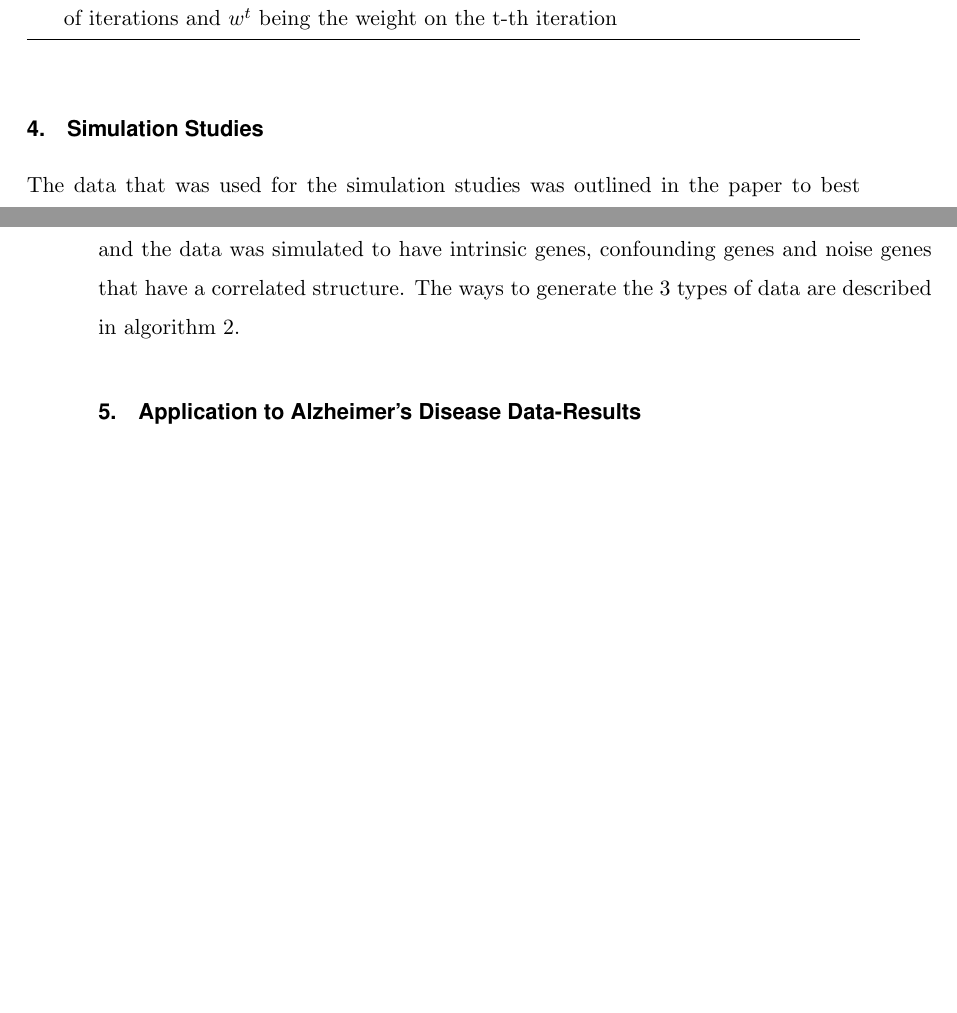
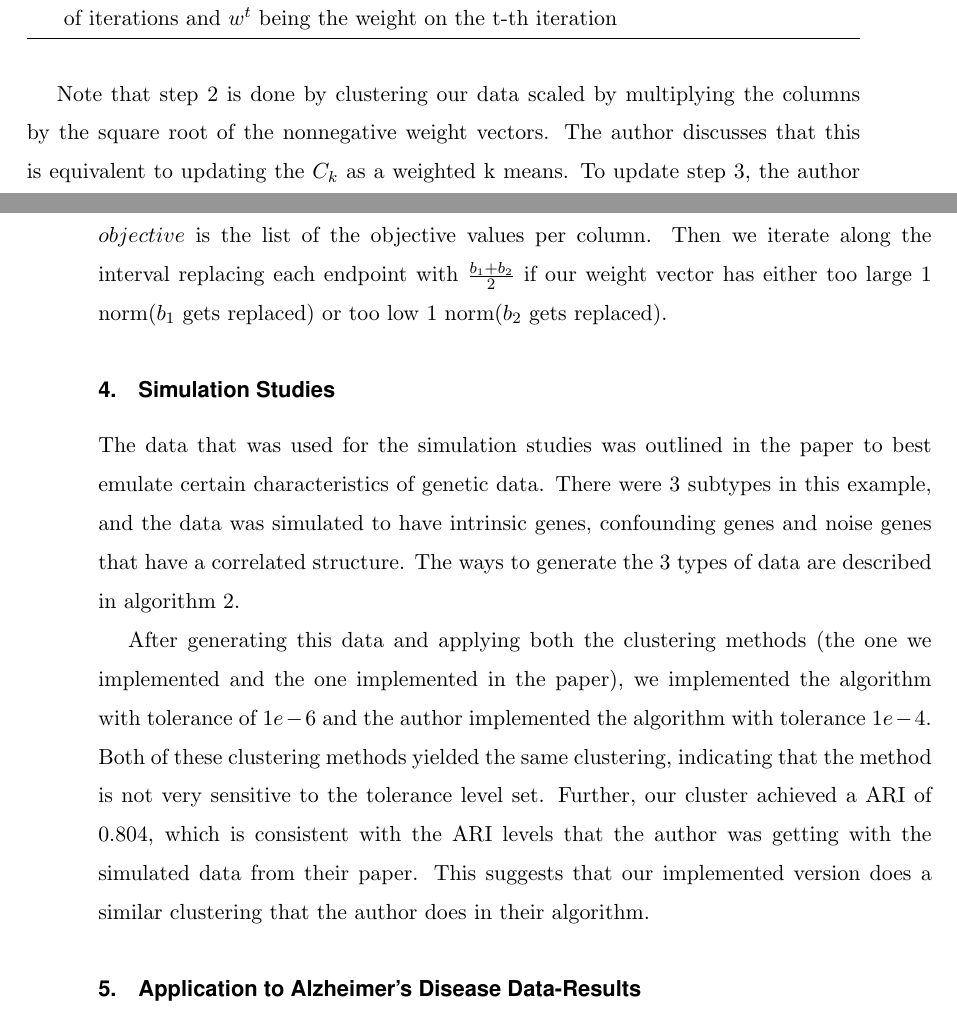
Before and after one commit to yupaulk/STAT511prject, a LaTeX document (main.tex): two parts of pages 7 and 8 of 13 before the commit and two parts of pages 7 and 8 of 14 after it, joined at a grey line, cut so that both start at the same text, the shorter picture padded with empty space. Compiled offline with pdfLaTeX; a missing font is replaced by an installed copy or a similar font.

Commit message:
Added more information into methodology

```diff
--- a/main.tex
+++ b/main.tex
@@ -148,6 +148,8 @@ where $L(f_0)$ is the likelihood of the null model and $L(f_g)$ is the likelihoo
     \end{algorithmic}
 \end{algorithm}
 
+Note that step 2 is done by clustering our data scaled by multiplying the columns by the square root of the nonnegative weight vectors. The author discusses that this is equivalent to updating the $C_k$ as a weighted k means. To update step 3, the author implements a bisection method starting with $b_1 = 0$ and $b_2 = \max(objective)$ where $objective$ is the list of the objective values per column. Then we iterate along the interval replacing each endpoint with $\frac{b_1+b_2}{2}$ if our weight vector has either too large 1 norm($b_1$ gets replaced) or too low 1 norm($b_2$ gets replaced).
+
 
 \section{Simulation Studies}
 
@@ -173,6 +175,9 @@ The data that was used for the simulation studies was outlined in the paper to b
         \STATE Simulate clinical response for subject i in subclass k with $Y_{ik} \sim N(\theta_k, 64)$.
     \end{algorithmic}
 \end{algorithm}
+
+
+After generating this data and applying both the clustering methods (the one we implemented and the one implemented in the paper), we implemented the algorithm with tolerance of $1e-6$ and the author implemented the algorithm with tolerance $1e-4$. Both of these clustering methods yielded the same clustering, indicating that the method is not very sensitive to the tolerance level set. Further, our cluster achieved a ARI of 0.804, which is consistent with the ARI levels that the author was getting with the simulated data from their paper. This suggests that our implemented version does a similar clustering that the author does in their algorithm.
 
 \section{Application to Alzheimer’s Disease Data-Results}
 
```
